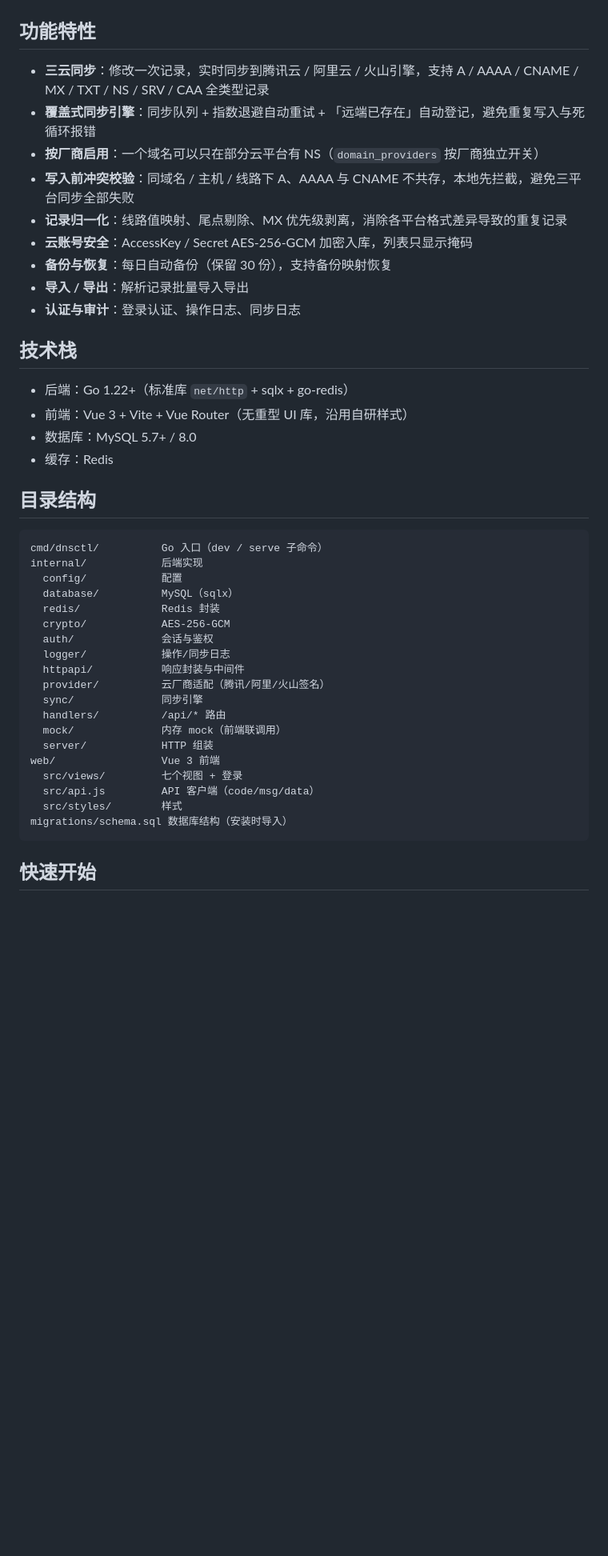
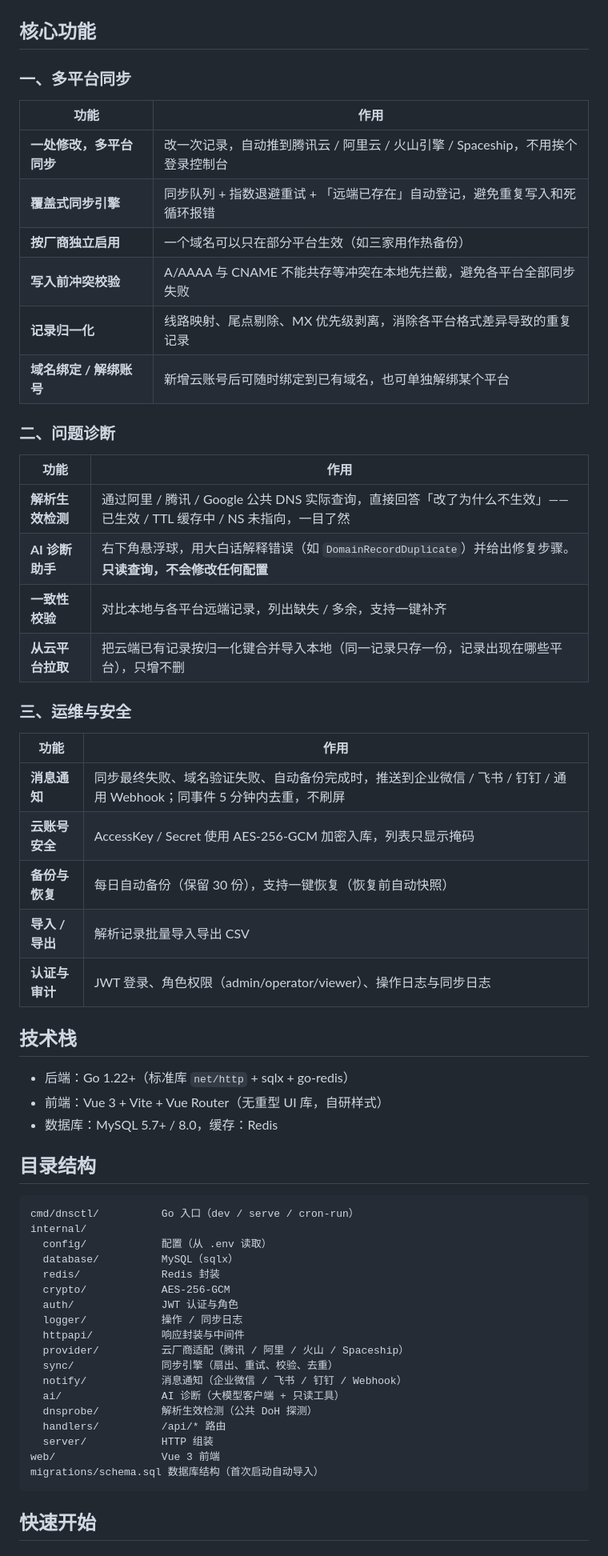
Before and after one commit to FQkun/all-in-dns, a Markdown page: README.md, the part around one of its changes. Shown at 80% size. GitHub-like rendering; blank space fills up the shorter version.

Commit message:
docs: 更新 README，补充新功能说明
- 平台从三家扩展到四家（新增 Spaceship）
- 功能按「多平台同步 / 问题诊断 / 运维与安全」分组
- 新增：解析生效检测、AI 诊断助手、消息通知、域名绑定/解绑
- 目录结构补充 ai / dnsprobe / notify
- 环境变量补充 AI 配置项

````diff
--- a/README.md
+++ b/README.md
@@ -16,47 +16,65 @@
 
 ![云账号](docs/accounts.png)
 
-## 功能特性
+## 核心功能
 
-- **三云同步**：修改一次记录，实时同步到腾讯云 / 阿里云 / 火山引擎，支持 A / AAAA / CNAME / MX / TXT / NS / SRV / CAA 全类型记录
-- **覆盖式同步引擎**：同步队列 + 指数退避自动重试 + 「远端已存在」自动登记，避免重复写入与死循环报错
-- **按厂商启用**：一个域名可以只在部分云平台有 NS（`domain_providers` 按厂商独立开关）
-- **写入前冲突校验**：同域名 / 主机 / 线路下 A、AAAA 与 CNAME 不共存，本地先拦截，避免三平台同步全部失败
-- **记录归一化**：线路值映射、尾点剔除、MX 优先级剥离，消除各平台格式差异导致的重复记录
-- **云账号安全**：AccessKey / Secret AES-256-GCM 加密入库，列表只显示掩码
-- **备份与恢复**：每日自动备份（保留 30 份），支持备份映射恢复
-- **导入 / 导出**：解析记录批量导入导出
-- **认证与审计**：登录认证、操作日志、同步日志
+### 一、多平台同步
+
+| 功能 | 作用 |
+|---|---|
+| **一处修改，多平台同步** | 改一次记录，自动推到腾讯云 / 阿里云 / 火山引擎 / Spaceship，不用挨个登录控制台 |
+| **覆盖式同步引擎** | 同步队列 + 指数退避重试 + 「远端已存在」自动登记，避免重复写入和死循环报错 |
+| **按厂商独立启用** | 一个域名可以只在部分平台生效（如三家用作热备份） |
+| **写入前冲突校验** | A/AAAA 与 CNAME 不能共存等冲突在本地先拦截，避免各平台全部同步失败 |
+| **记录归一化** | 线路映射、尾点剔除、MX 优先级剥离，消除各平台格式差异导致的重复记录 |
+| **域名绑定 / 解绑账号** | 新增云账号后可随时绑定到已有域名，也可单独解绑某个平台 |
+
+### 二、问题诊断
+
+| 功能 | 作用 |
+|---|---|
+| **解析生效检测** | 通过阿里 / 腾讯 / Google 公共 DNS 实际查询，直接回答「改了为什么不生效」——已生效 / TTL 缓存中 / NS 未指向，一目了然 |
+| **AI 诊断助手** | 右下角悬浮球，用大白话解释错误（如 `DomainRecordDuplicate`）并给出修复步骤。**只读查询，不会修改任何配置** |
+| **一致性校验** | 对比本地与各平台远端记录，列出缺失 / 多余，支持一键补齐 |
+| **从云平台拉取** | 把云端已有记录按归一化键合并导入本地（同一记录只存一份，记录出现在哪些平台），只增不删 |
+
+### 三、运维与安全
+
+| 功能 | 作用 |
+|---|---|
+| **消息通知** | 同步最终失败、域名验证失败、自动备份完成时，推送到企业微信 / 飞书 / 钉钉 / 通用 Webhook；同事件 5 分钟内去重，不刷屏 |
+| **云账号安全** | AccessKey / Secret 使用 AES-256-GCM 加密入库，列表只显示掩码 |
+| **备份与恢复** | 每日自动备份（保留 30 份），支持一键恢复（恢复前自动快照） |
+| **导入 / 导出** | 解析记录批量导入导出 CSV |
+| **认证与审计** | JWT 登录、角色权限（admin/operator/viewer）、操作日志与同步日志 |
 
 ## 技术栈
 
 - 后端：Go 1.22+（标准库 `net/http` + sqlx + go-redis）
-- 前端：Vue 3 + Vite + Vue Router（无重型 UI 库，沿用自研样式）
-- 数据库：MySQL 5.7+ / 8.0
-- 缓存：Redis
+- 前端：Vue 3 + Vite + Vue Router（无重型 UI 库，自研样式）
+- 数据库：MySQL 5.7+ / 8.0，缓存：Redis
 
 ## 目录结构
 
 ```
-cmd/dnsctl/          Go 入口（dev / serve 子命令）
-internal/            后端实现
-  config/            配置
+cmd/dnsctl/          Go 入口（dev / serve / cron-run）
+internal/
+  config/            配置（从 .env 读取）
   database/          MySQL（sqlx）
   redis/             Redis 封装
   crypto/            AES-256-GCM
-  auth/              会话与鉴权
-  logger/            操作/同步日志
+  auth/              JWT 认证与角色
+  logger/            操作 / 同步日志
   httpapi/           响应封装与中间件
-  provider/          云厂商适配（腾讯/阿里/火山签名）
-  sync/              同步引擎
+  provider/          云厂商适配（腾讯 / 阿里 / 火山 / Spaceship）
+  sync/              同步引擎（扇出、重试、校验、去重）
+  notify/            消息通知（企业微信 / 飞书 / 钉钉 / Webhook）
+  ai/                AI 诊断（大模型客户端 + 只读工具）
+  dnsprobe/          解析生效检测（公共 DoH 探测）
   handlers/          /api/* 路由
-  mock/              内存 mock（前端联调用）
   server/            HTTP 组装
 web/                 Vue 3 前端
-  src/views/         七个视图 + 登录
-  src/api.js         API 客户端（code/msg/data）
-  src/styles/        样式
-migrations/schema.sql 数据库结构（安装时导入）
+migrations/schema.sql 数据库结构（首次启动自动导入）
 ```
 
 ## 快速开始
````
Also changed, not shown: other parts of README.md (+26 -25 lines).
